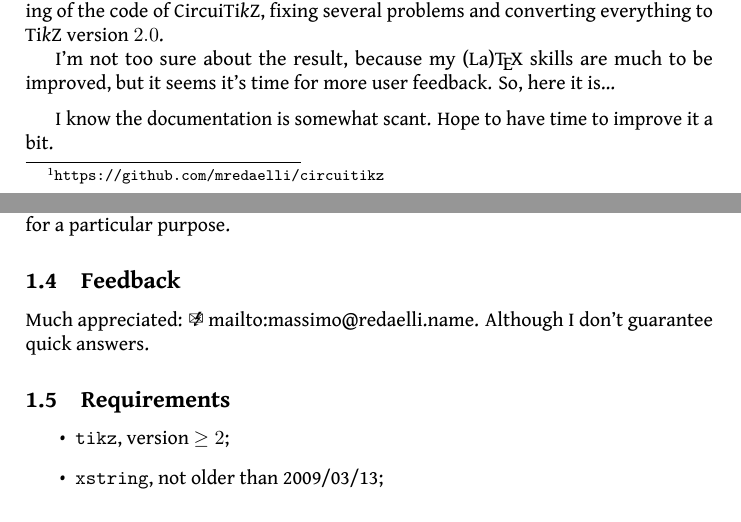
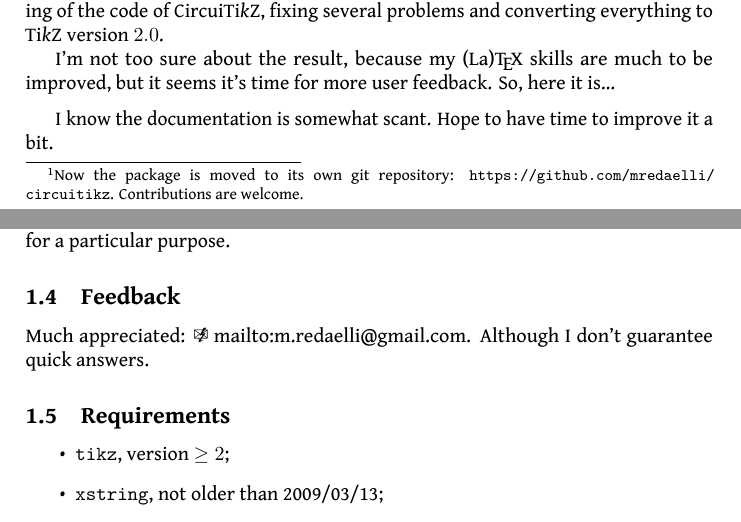
Before and after one commit to circuitikz/circuitikz, a LaTeX document (doc/latex/circuitikz/circuitikzmanual.tex): two parts of pages 2 and 3 of 49, joined at a grey line, cut so that both start at the same text. The pictures show the PDF file doc/latex/circuitikz/circuitikzmanual.pdf that the author committed with the source.

Commit message:
Updated contact information

```diff
--- a/doc/latex/circuitikz/circuitikzmanual.tex
+++ b/doc/latex/circuitikz/circuitikzmanual.tex
@@ -64,7 +64,7 @@
 \tableofcontents
 
 \section{Introduction}
-After two years of little exposure only on my personal website\footnote{\url{https://github.com/mredaelli/circuitikz}}, I did a major rehauling of the code of Circui\TikZ, fixing several problems and converting everything to \TikZ\ version $2.0$.
+After two years of little exposure only on my personal website\footnote{Now the package is moved to its own git repository: \url{https://github.com/mredaelli/circuitikz}. Contributions are welcome.}, I did a major rehauling of the code of Circui\TikZ, fixing several problems and converting everything to \TikZ\ version $2.0$.
 
 I'm not too sure about the result, because my (La)\TeX\ skills are much to be improved, but it seems it's time for more user feedback. So, here it is\ldots
 
@@ -91,7 +91,7 @@ terms of the \LaTeX Project Public License, version 1.3.1, or the GNU Public Lic
 particular purpose.
 
 \subsection{Feedback}
-Much appreciated: \email{mailto:massimo@redaelli.name}. Although I don't guarantee quick answers.
+Much appreciated: \email{mailto:m.redaelli@gmail.com}. Although I don't guarantee quick answers.
 
 \subsection{Requirements}
 \begin{itemize}
```
Also changed, not shown: doc/latex/circuitikz/circuitikzmanual.pdf, 1 other file.
